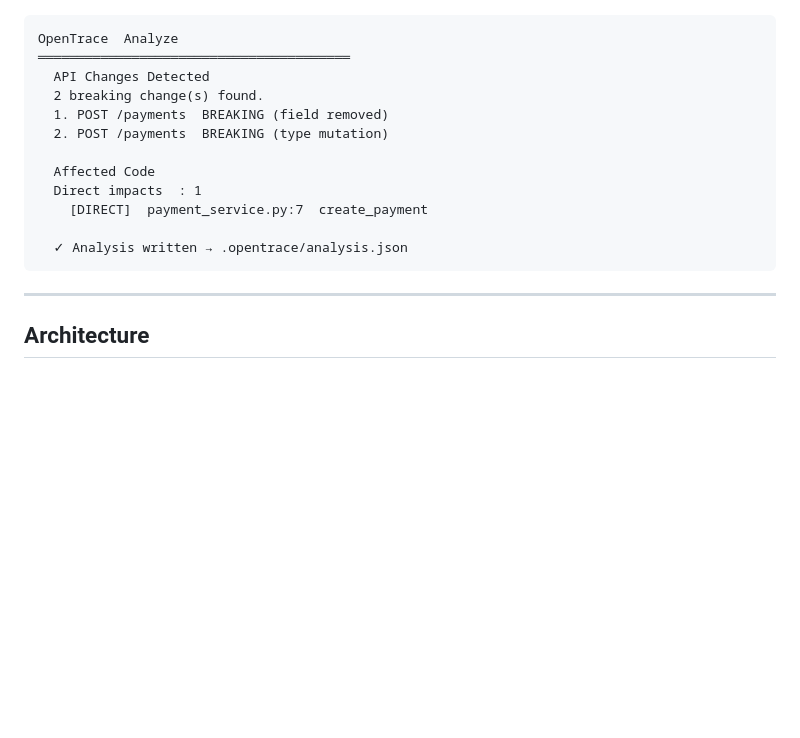
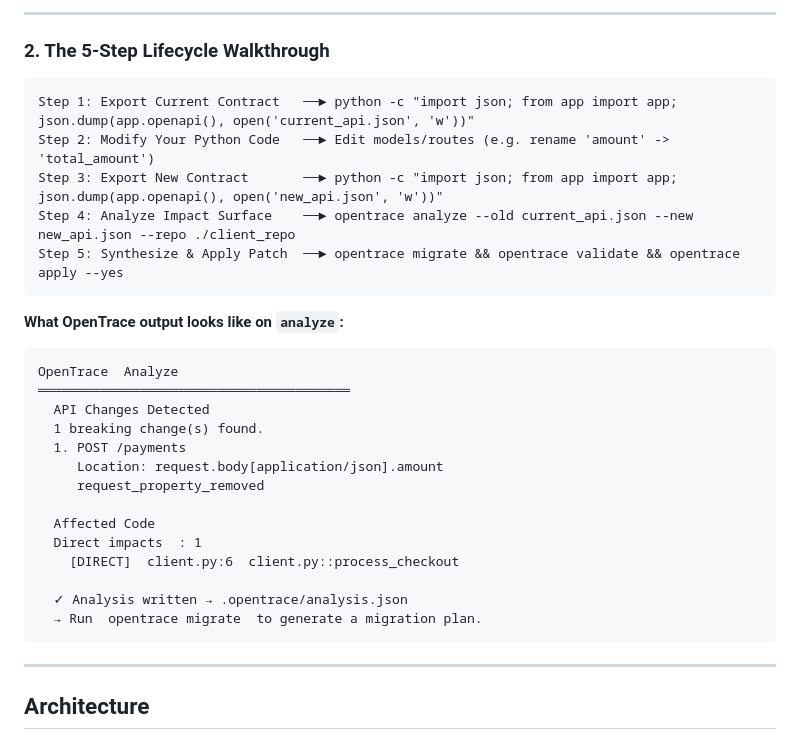
Before and after one commit to Jithendra-coder/OpenTrace, a Markdown page: README.md, the part around one of its changes. Drawn GitHub-style; blank space fills up the shorter version.

````diff
--- a/README.md
+++ b/README.md
@@ -91,16 +155,31 @@ opentrace apply
+---
+
+### 2. The 5-Step Lifecycle Walkthrough
+
+```text
+Step 1: Export Current Contract   ──► python -c "import json; from app import app; json.dump(app.openapi(), open('current_api.json', 'w'))"
+Step 2: Modify Your Python Code   ──► Edit models/routes (e.g. rename 'amount' -> 'total_amount')
+Step 3: Export New Contract       ──► python -c "import json; from app import app; json.dump(app.openapi(), open('new_api.json', 'w'))"
+Step 4: Analyze Impact Surface    ──► opentrace analyze --old current_api.json --new new_api.json --repo ./client_repo
+Step 5: Synthesize & Apply Patch  ──► opentrace migrate && opentrace validate && opentrace apply --yes
+```
+
+**What OpenTrace output looks like on `analyze`:**
 ```
 OpenTrace  Analyze
 ════════════════════════════════════════
   API Changes Detected
-  2 breaking change(s) found.
-  1. POST /payments  BREAKING (field removed)
-  2. POST /payments  BREAKING (type mutation)
+  1 breaking change(s) found.
+  1. POST /payments
+     Location: request.body[application/json].amount
+     request_property_removed
 
   Affected Code
   Direct impacts  : 1
-    [DIRECT]  payment_service.py:7  create_payment
+    [DIRECT]  client.py:6  client.py::process_checkout
 
   ✓ Analysis written → .opentrace/analysis.json
+  → Run  opentrace migrate  to generate a migration plan.
 ```
 
 ---
````
Also changed, not shown: other parts of README.md (+67 -3 lines).
